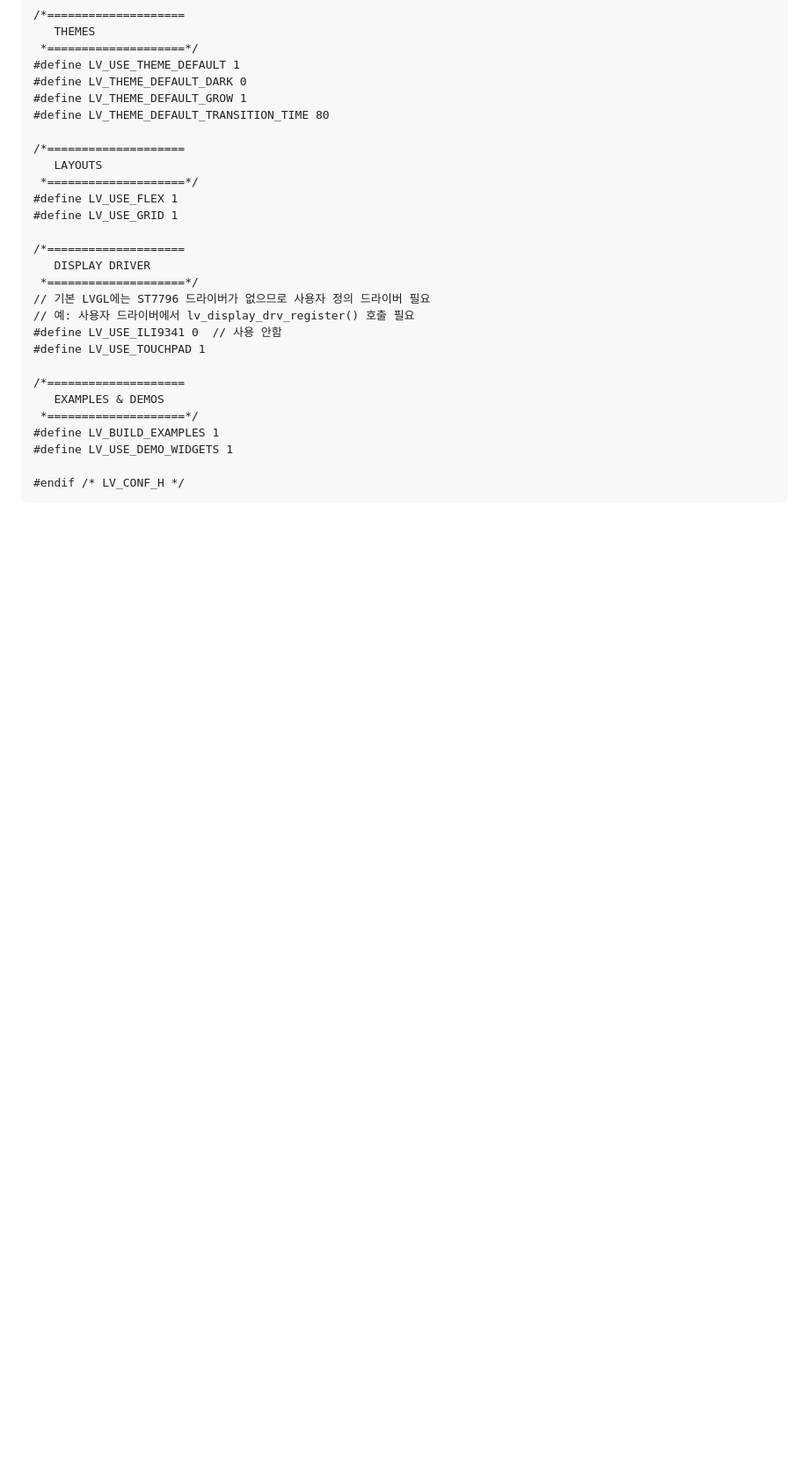
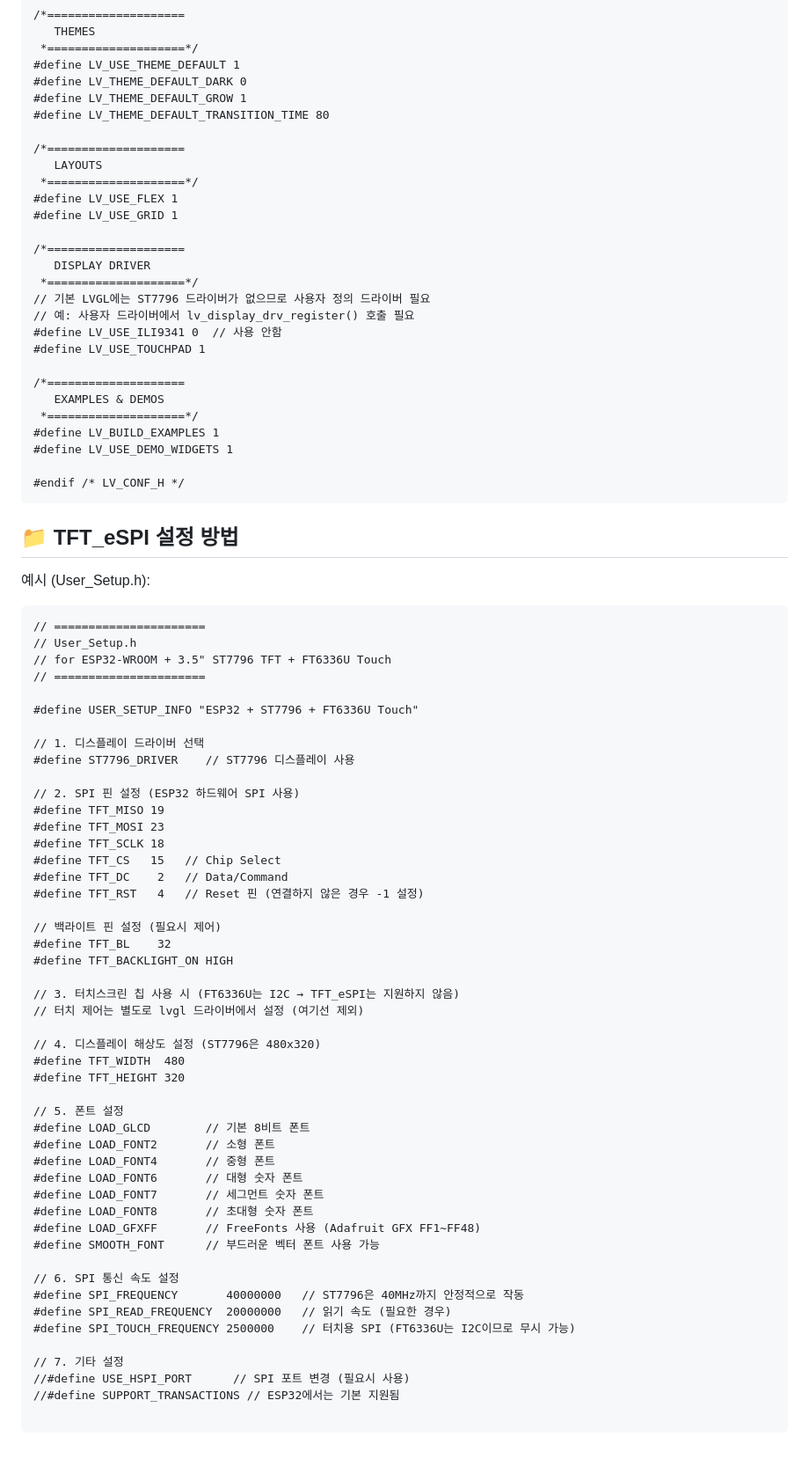
Before and after one commit to kdi6033/arduino, a Markdown page: README.md, the part around the change. Shown at 88% size. Drawn GitHub-style; blank space fills up the shorter version.

````diff
--- a/README.md
+++ b/README.md
@@ -568,3 +568,55 @@ INT         -> GPIO 33
 
 #endif /* LV_CONF_H */
 ```
+## 📁 TFT_eSPI 설정 방법
+예시 (User_Setup.h):
+```
+// ======================
+// User_Setup.h
+// for ESP32-WROOM + 3.5" ST7796 TFT + FT6336U Touch
+// ======================
+
+#define USER_SETUP_INFO "ESP32 + ST7796 + FT6336U Touch"
+
+// 1. 디스플레이 드라이버 선택
+#define ST7796_DRIVER    // ST7796 디스플레이 사용
+
+// 2. SPI 핀 설정 (ESP32 하드웨어 SPI 사용)
+#define TFT_MISO 19
+#define TFT_MOSI 23
+#define TFT_SCLK 18
+#define TFT_CS   15   // Chip Select
+#define TFT_DC    2   // Data/Command
+#define TFT_RST   4   // Reset 핀 (연결하지 않은 경우 -1 설정)
+
+// 백라이트 핀 설정 (필요시 제어)
+#define TFT_BL    32
+#define TFT_BACKLIGHT_ON HIGH
+
+// 3. 터치스크린 칩 사용 시 (FT6336U는 I2C → TFT_eSPI는 지원하지 않음)
+// 터치 제어는 별도로 lvgl 드라이버에서 설정 (여기선 제외)
+
+// 4. 디스플레이 해상도 설정 (ST7796은 480x320)
+#define TFT_WIDTH  480
+#define TFT_HEIGHT 320
+
+// 5. 폰트 설정
+#define LOAD_GLCD        // 기본 8비트 폰트
+#define LOAD_FONT2       // 소형 폰트
+#define LOAD_FONT4       // 중형 폰트
+#define LOAD_FONT6       // 대형 숫자 폰트
+#define LOAD_FONT7       // 세그먼트 숫자 폰트
+#define LOAD_FONT8       // 초대형 숫자 폰트
+#define LOAD_GFXFF       // FreeFonts 사용 (Adafruit GFX FF1~FF48)
+#define SMOOTH_FONT      // 부드러운 벡터 폰트 사용 가능
+
+// 6. SPI 통신 속도 설정
+#define SPI_FREQUENCY       40000000   // ST7796은 40MHz까지 안정적으로 작동
+#define SPI_READ_FREQUENCY  20000000   // 읽기 속도 (필요한 경우)
+#define SPI_TOUCH_FREQUENCY 2500000    // 터치용 SPI (FT6336U는 I2C이므로 무시 가능)
+
+// 7. 기타 설정
+//#define USE_HSPI_PORT      // SPI 포트 변경 (필요시 사용)
+//#define SUPPORT_TRANSACTIONS // ESP32에서는 기본 지원됨
+
+```
````
